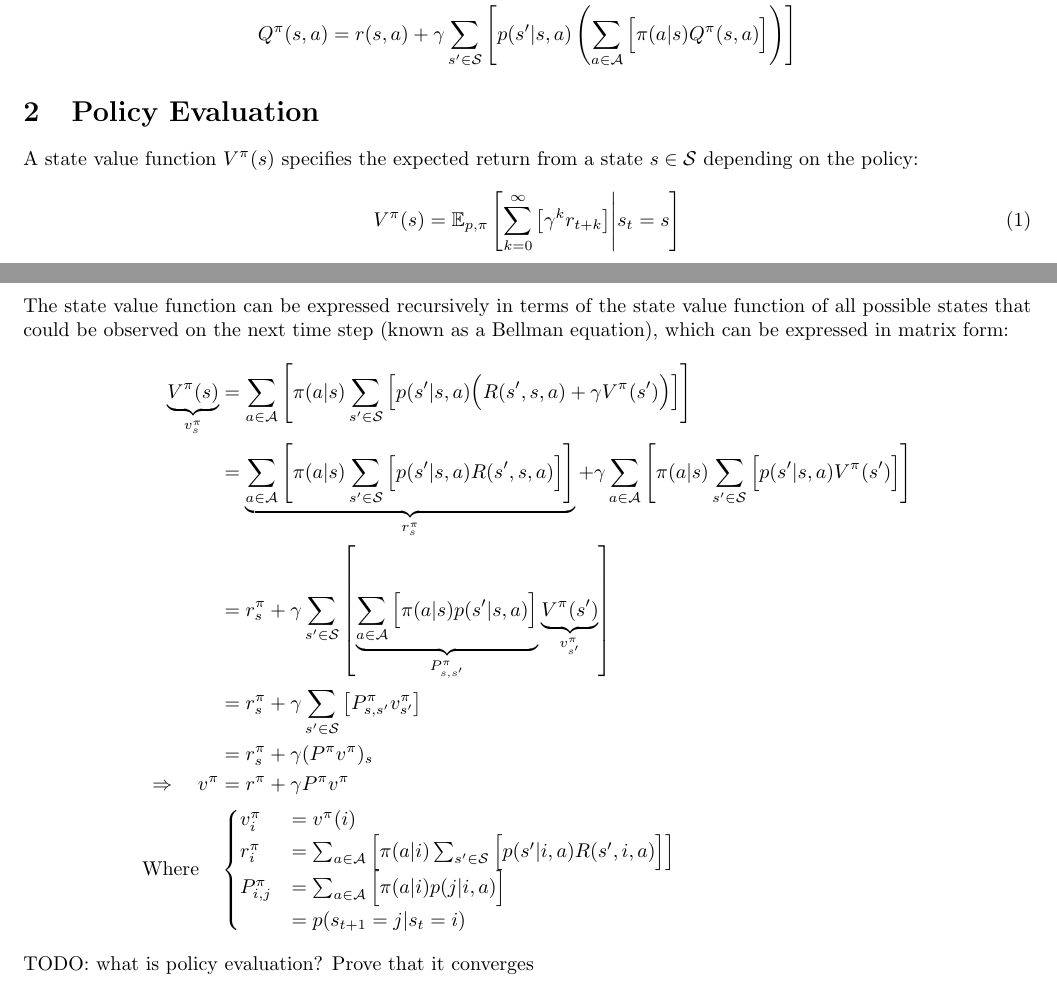
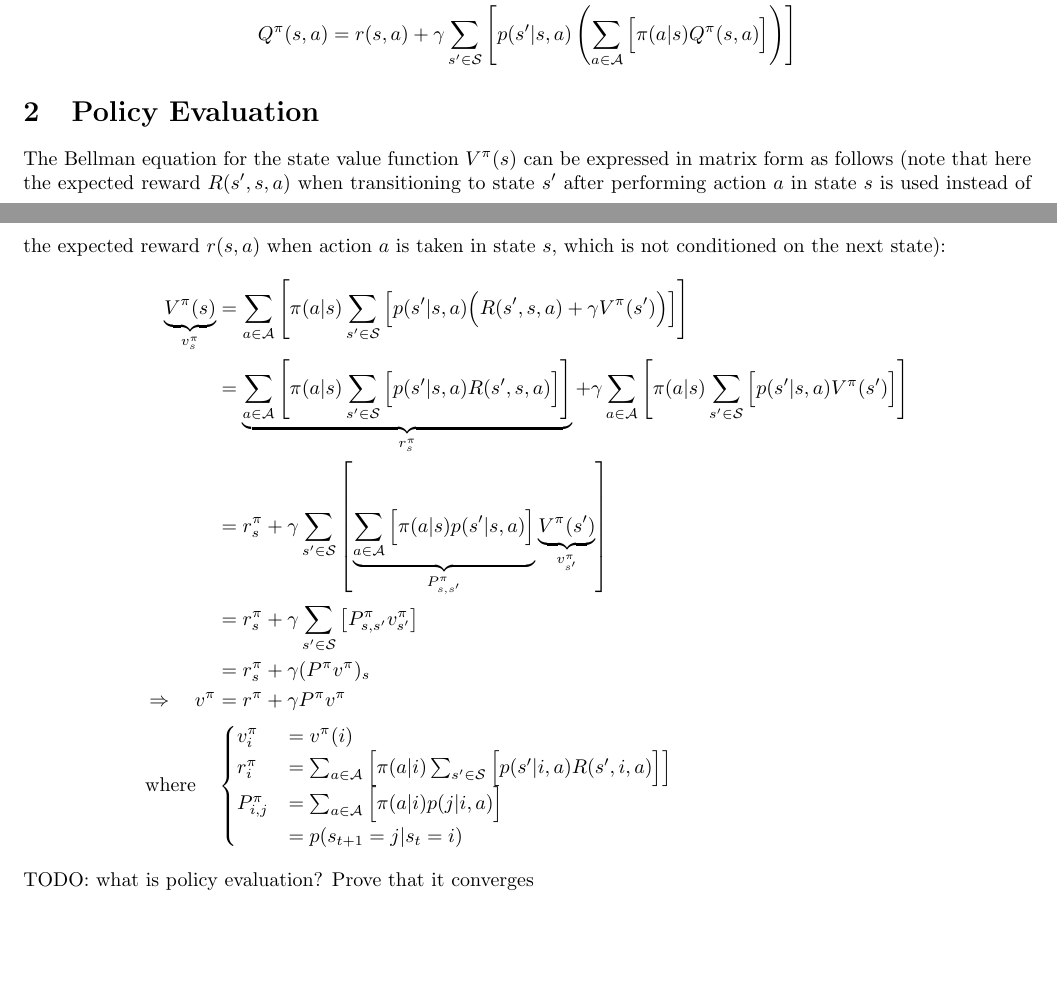
Before and after one commit to jakelevi1996/aims, a LaTeX document (scripts/course_5_rl/Report/report.tex, which reads scripts/course_5_rl/Report/Sections/Policy_eval.tex): two parts of pages 2 and 3 of 3, joined at a grey line, cut so that both start at the same text, the shorter picture padded with empty space. Compiled offline with pdfLaTeX.

Commit message:
Remove duplicate definition

```diff
--- a/scripts/course_5_rl/Report/Sections/Policy_eval.tex
+++ b/scripts/course_5_rl/Report/Sections/Policy_eval.tex
@@ -1,8 +1,4 @@
-A state value function $V^\pi(s)$ specifies the expected return from a state $s\in\mathcal{S}$ depending on the policy:
-\begin{equation}
-    V^\pi(s) = \mathbb{E}_{p, \pi} \left[ \sum_{k = 0}^\infty{\left[ \gamma^k r_{t+k} \right]} \middle\vert s_t=s \right]
-\end{equation}
-The state value function can be expressed recursively in terms of the state value function of all possible states that could be observed on the next time step (known as a Bellman equation), which can be expressed in matrix form:
+The Bellman equation for the state value function $V^\pi(s)$ can be expressed in matrix form as follows (note that here the expected reward $R(s',s,a)$ when transitioning to state $s'$ after performing action $a$ in state $s$ is used instead of the expected reward $r(s, a)$ when action $a$ is taken in state $s$, which is not conditioned on the next state):
 \begin{align*}
     \underbrace{V^\pi(s)}_{v^\pi_s} &= \sum_{a\in\mathcal{A}}{\left[ \pi(a\vert s) \sum_{s'\in\mathcal{S}}{\left[ p(s'\vert s, a) \Bigl( R(s', s, a) + \gamma V^\pi(s') \Bigr) \right]} \right]} \\
     &= \underbrace{\sum_{a\in\mathcal{A}}{\left[ \pi(a\vert s) \sum_{s'\in\mathcal{S}}{\Bigl[ p(s'\vert s, a) R(s', s, a) \Bigr]} \right]}}_{r^\pi_s} + \gamma\sum_{a\in\mathcal{A}}{\left[ \pi(a\vert s) \sum_{s'\in\mathcal{S}}{\Bigl[ p(s'\vert s, a) V^\pi(s') \Bigr]} \right]} \\
@@ -10,7 +6,7 @@ The state value function can be expressed recursively in terms of the state valu
     &= r^\pi_s + \gamma\sum_{s'\in\mathcal{S}}{\left[ P^\pi_{s, s'} v^\pi_{s'} \right]} \\
     &= r^\pi_s + \gamma  (P^\pi v^\pi)_s \\
     \Rightarrow \quad v^\pi &= r^\pi + \gamma P^\pi v^\pi \\
-    \text{Where} \quad & \begin{cases}
+    \text{where} \quad & \begin{cases}
         v^\pi_i &= v^\pi(i) \\
         r^\pi_i &= \sum_{a\in\mathcal{A}}{\left[ \pi(a\vert i) \sum_{s'\in\mathcal{S}}{\Bigl[ p(s'\vert i, a) R(s', i, a) \Bigr]} \right]} \\
         P^\pi_{i, j} &= \sum_{a\in\mathcal{A}}{\Bigl[ \pi(a\vert i) p(j\vert i, a) \Bigr]} \\
```
